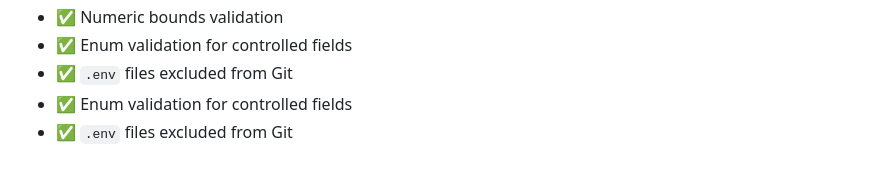
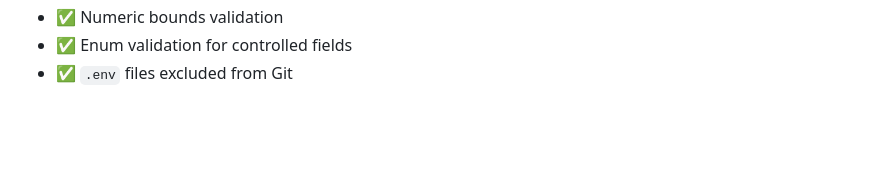
Before and after one commit to ginkhup1199-creator/loquacious-gingersnap-26c121, a Markdown page: ENTERPRISE_SECURITY.md, the part around the change. Rendered like a GitHub page; blank space fills up the shorter version.

Commit message:
fix: remove duplicate checklist entries in ENTERPRISE_SECURITY.md
Agent-Logs-Url: https://github.com/ginkhup1199-creator/loquacious-gingersnap-26c121/sessions/a6b4d751-e26b-482b-a52b-03cfdbaf1352

Co-authored-by: ginkhup1199-creator <273421424+ginkhup1199-creator@users.noreply.github.com>

```diff
--- a/ENTERPRISE_SECURITY.md
+++ b/ENTERPRISE_SECURITY.md
@@ -194,5 +194,3 @@ All token comparisons use `crypto.timingSafeEqual()` to prevent timing-based att
 - ✅ Numeric bounds validation
 - ✅ Enum validation for controlled fields
 - ✅ `.env` files excluded from Git
-- ✅ Enum validation for controlled fields
-- ✅ `.env` files excluded from Git
```
